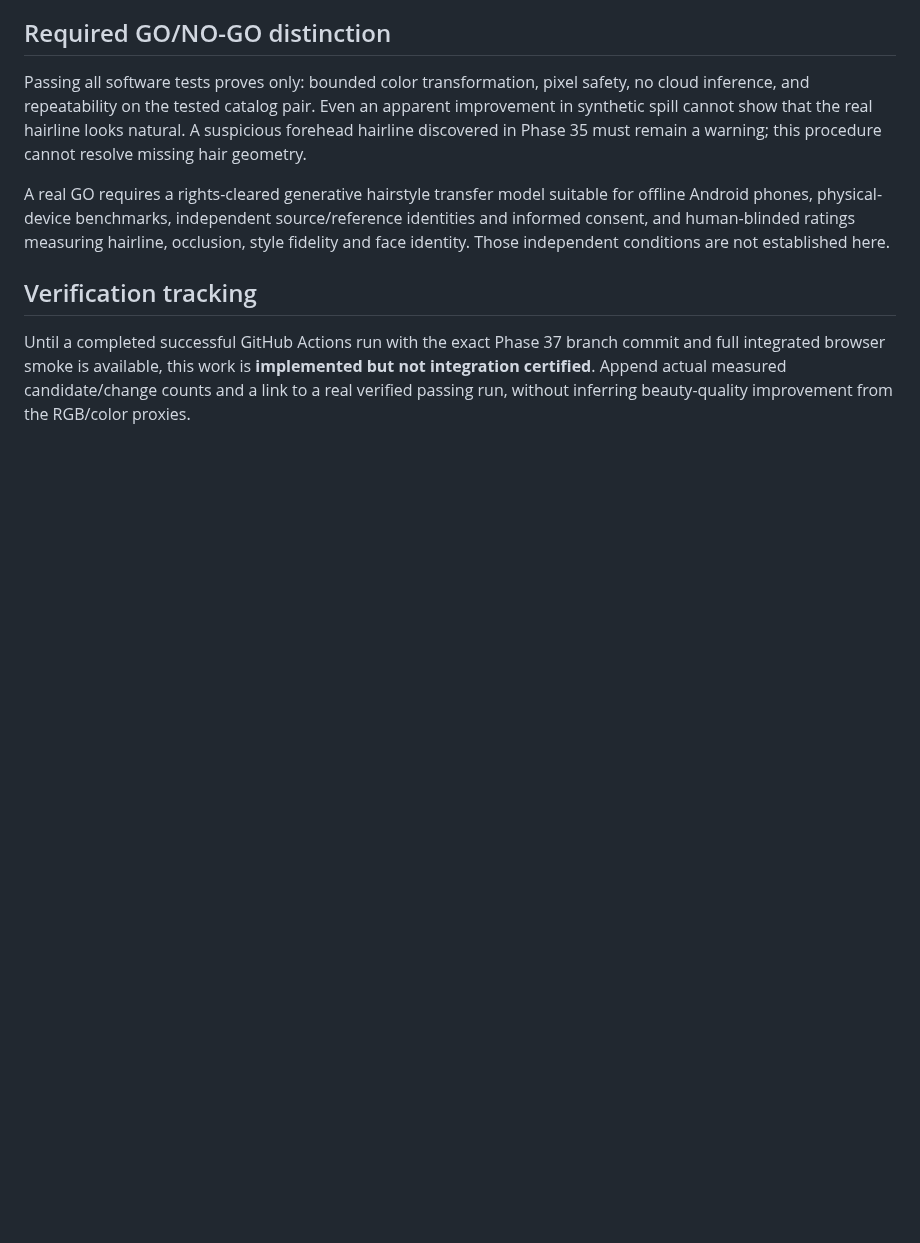
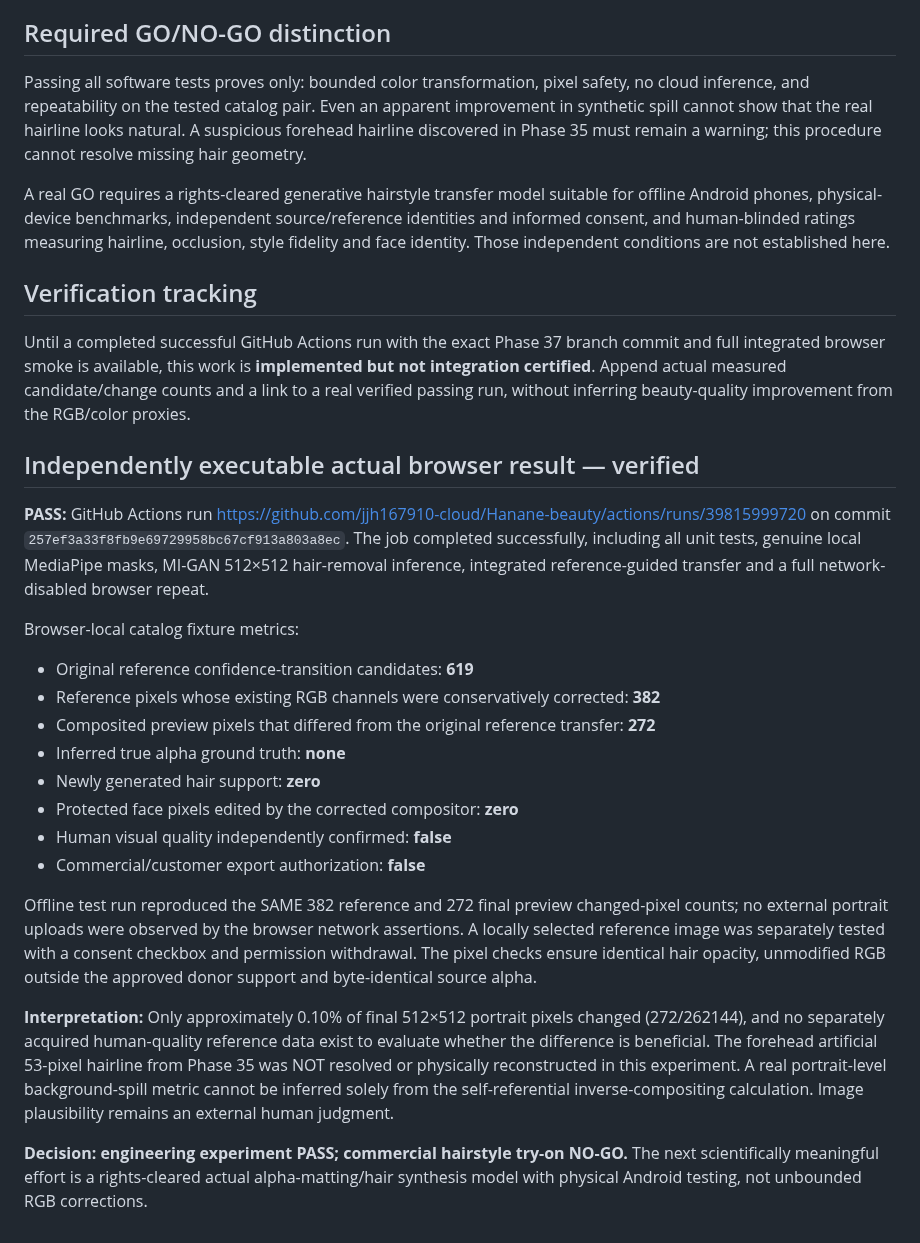
Before and after one commit to jjh167910-cloud/Hanane-beauty, a Markdown page: research/paper/PHASE37_REFERENCE_FOREGROUND_COLOR_ABLATION.md, the part around the change. Drawn GitHub-style; blank space fills up the shorter version.

Commit message:
docs(research): record real 382-pixel reference correction and 272 final preview changes with offline model CI success

```diff
--- a/research/paper/PHASE37_REFERENCE_FOREGROUND_COLOR_ABLATION.md
+++ b/research/paper/PHASE37_REFERENCE_FOREGROUND_COLOR_ABLATION.md
@@ -119,3 +119,46 @@ available, this work is **implemented but not integration
 certified**. Append actual measured candidate/change counts and
 a link to a real verified passing run, without inferring
 beauty-quality improvement from the RGB/color proxies.
+
+
+## Independently executable actual browser result — verified
+
+**PASS:** GitHub Actions run
+https://github.com/jjh167910-cloud/Hanane-beauty/actions/runs/39815999720
+on commit `257ef3a33f8fb9e69729958bc67cf913a803a8ec`.
+The job completed successfully, including all unit tests, genuine local
+MediaPipe masks, MI-GAN 512×512 hair-removal inference, integrated
+reference-guided transfer and a full network-disabled browser repeat.
+
+Browser-local catalog fixture metrics:
+- Original reference confidence-transition candidates: **619**
+- Reference pixels whose existing RGB channels were conservatively
+  corrected: **382**
+- Composited preview pixels that differed from the original reference
+  transfer: **272**
+- Inferred true alpha ground truth: **none**
+- Newly generated hair support: **zero**
+- Protected face pixels edited by the corrected compositor: **zero**
+- Human visual quality independently confirmed: **false**
+- Commercial/customer export authorization: **false**
+
+Offline test run reproduced the SAME 382 reference and 272 final
+preview changed-pixel counts; no external portrait uploads were
+observed by the browser network assertions. A locally selected reference
+image was separately tested with a consent checkbox and permission
+withdrawal. The pixel checks ensure identical hair opacity, unmodified
+RGB outside the approved donor support and byte-identical source alpha.
+
+**Interpretation:** Only approximately 0.10% of final 512×512 portrait
+pixels changed (272/262144), and no separately acquired human-quality
+reference data exist to evaluate whether the difference is beneficial.
+The forehead artificial 53-pixel hairline from Phase 35 was NOT
+resolved or physically reconstructed in this experiment. A real
+portrait-level background-spill metric cannot be inferred solely from
+the self-referential inverse-compositing calculation. Image plausibility
+remains an external human judgment.
+
+**Decision: engineering experiment PASS; commercial hairstyle try-on
+NO-GO.** The next scientifically meaningful effort is a
+rights-cleared actual alpha-matting/hair synthesis model with physical
+Android testing, not unbounded RGB corrections.
```
